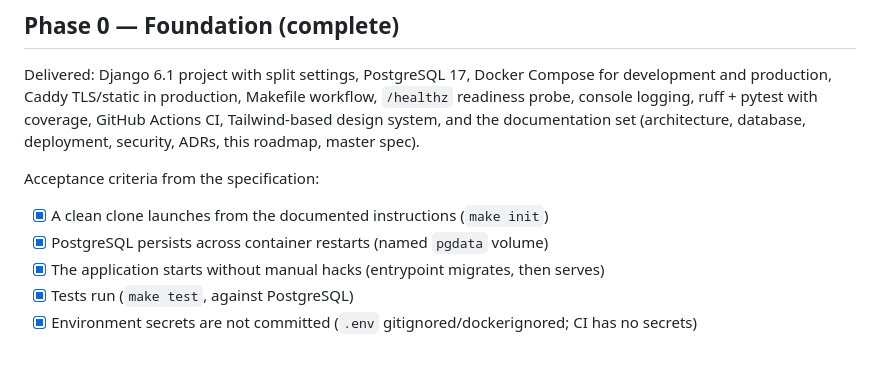
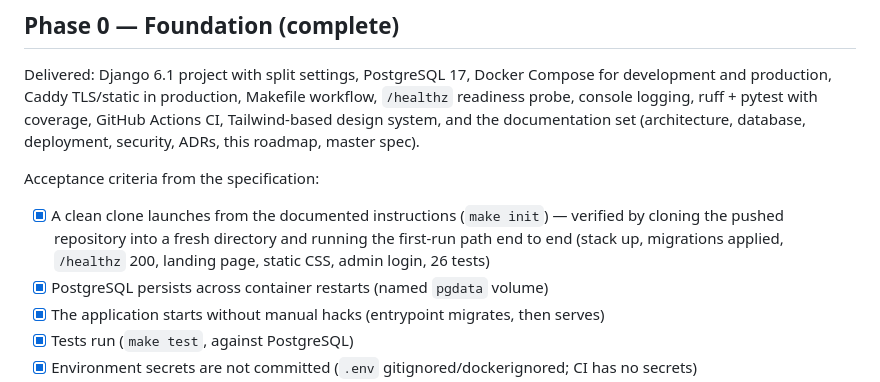
Before and after one commit to ahunter787/Robert-Hunter-Properties, a Markdown page: docs/roadmap.md, the part around the change. Rendered like a GitHub page; blank space fills up the shorter version.

Commit message:
docs(phase0): record the verified clean-clone run and two install gotchas
The clean-clone criterion is now proven against the pushed repository: a fresh
clone ran `make init` end to end (stack up, migrations applied, /healthz 200,
landing page, static CSS, admin login) and passed the suite.

Deployment troubleshooting gains the two failure modes found while verifying:
the daemon must be able to see the bind-mount path, and a second checkout on the
same host collides with the first because the Compose project name is pinned.

```diff
--- a/docs/roadmap.md
+++ b/docs/roadmap.md
@@ -41,7 +41,9 @@ documentation set (architecture, database, deployment, security, ADRs, this road
 
 Acceptance criteria from the specification:
 
-- [x] A clean clone launches from the documented instructions (`make init`)
+- [x] A clean clone launches from the documented instructions (`make init`) — verified by cloning
+      the pushed repository into a fresh directory and running the first-run path end to end
+      (stack up, migrations applied, `/healthz` 200, landing page, static CSS, admin login, 26 tests)
 - [x] PostgreSQL persists across container restarts (named `pgdata` volume)
 - [x] The application starts without manual hacks (entrypoint migrates, then serves)
 - [x] Tests run (`make test`, against PostgreSQL)
```
Also changed, not shown: docs/deployment.md (+2 -0 lines).
